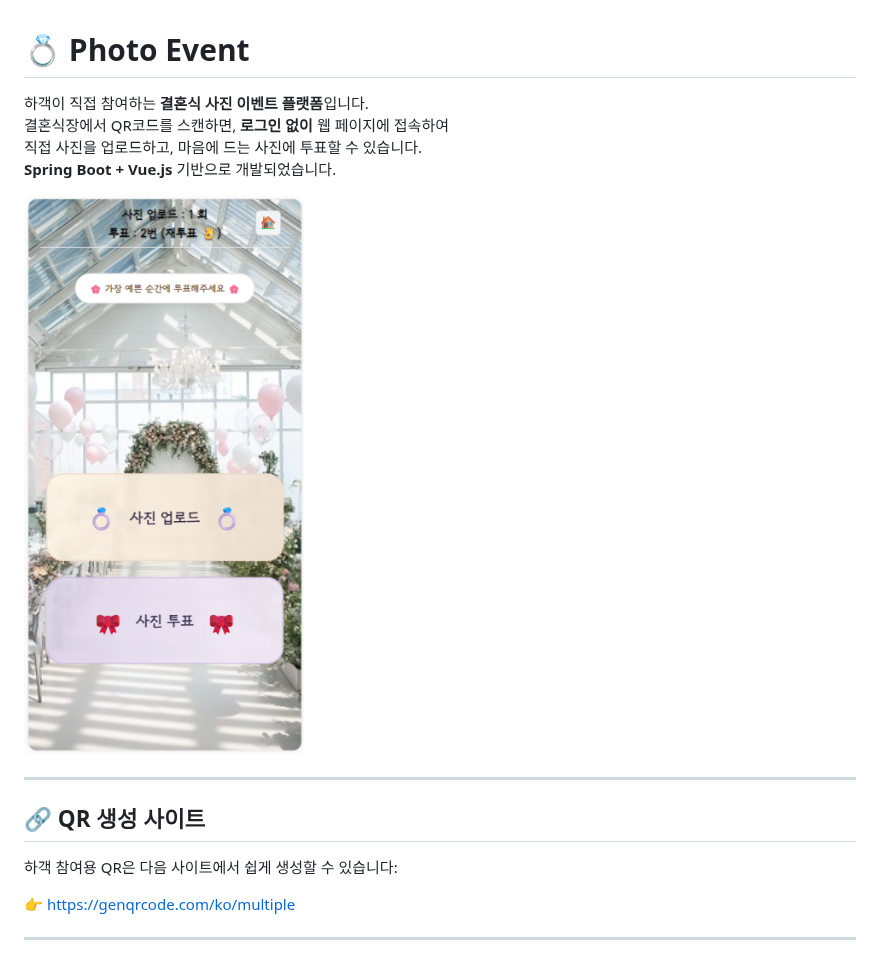
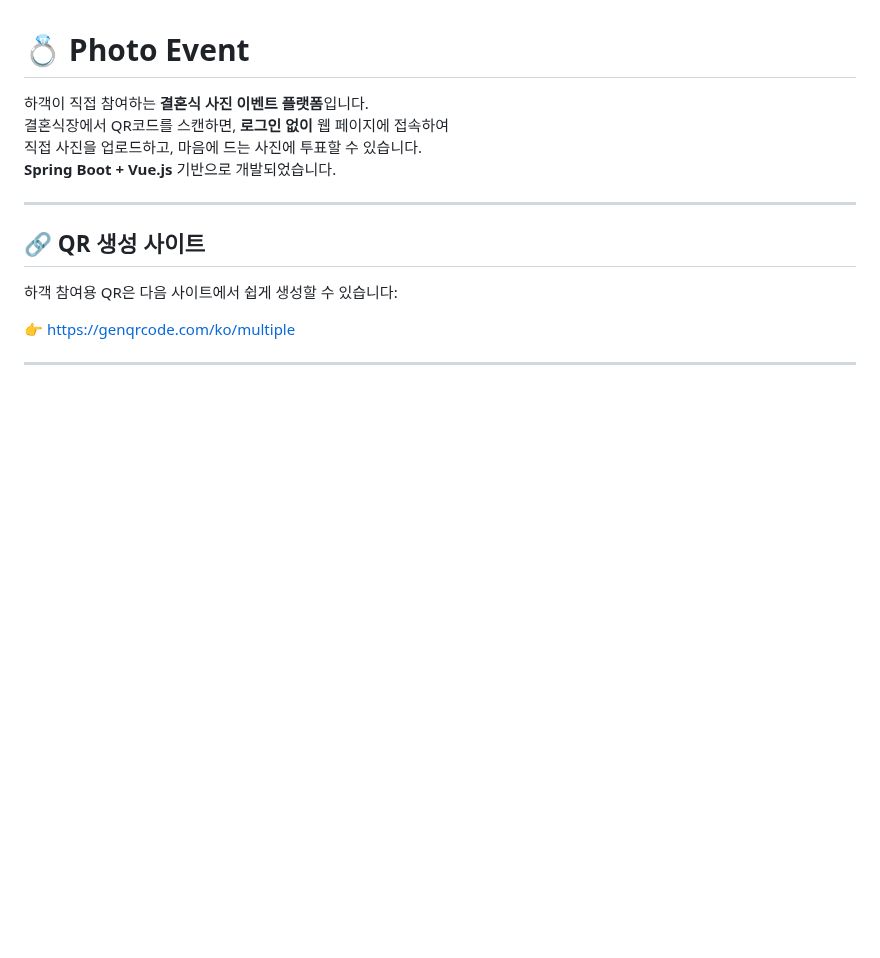
Before and after one commit to payo03/cy-wedding, a Markdown page: README.md, the part around the change. GitHub-like rendering; blank space fills up the shorter version.

```diff
--- a/README.md
+++ b/README.md
@@ -5,7 +5,7 @@
 직접 사진을 업로드하고, 마음에 드는 사진에 투표할 수 있습니다.
 **Spring Boot + Vue.js** 기반으로 개발되었습니다.
 
-![홈 화면](./HOME.png)
+
 
 ---
 
```
